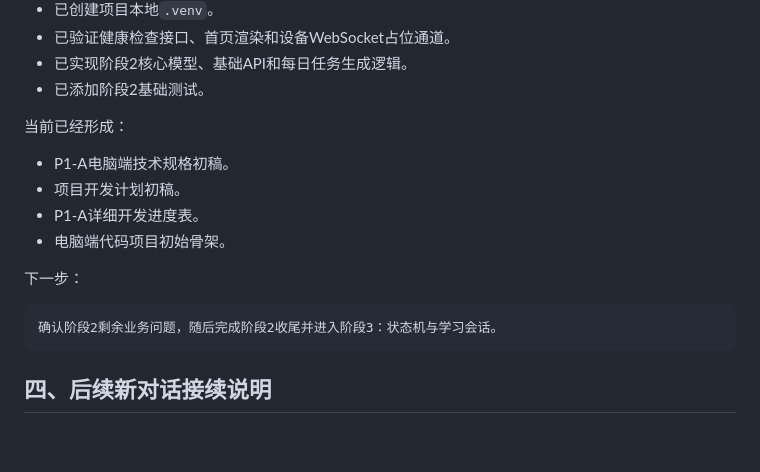
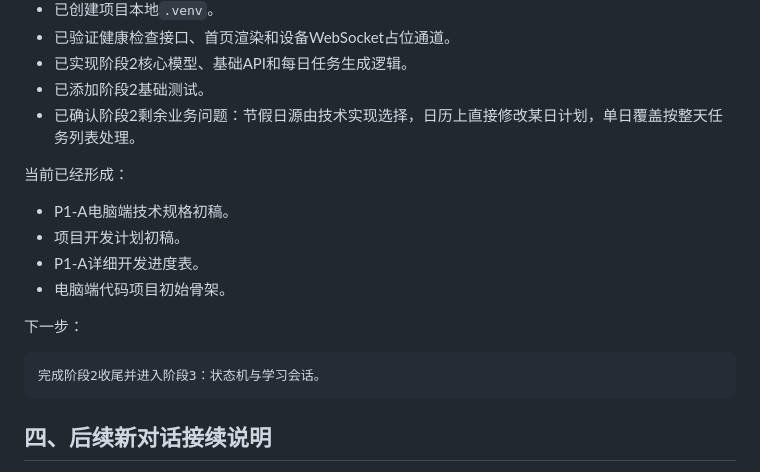
Before and after one commit to undustcover/child_study_system, a Markdown page: 开发/项目开发计划.md, the part around the change. Drawn GitHub-style; blank space fills up the shorter version.

````diff
--- a/开发/项目开发计划.md
+++ b/开发/项目开发计划.md
@@ -260,6 +260,7 @@ README.md
 - 已验证健康检查接口、首页渲染和设备WebSocket占位通道。
 - 已实现阶段2核心模型、基础API和每日任务生成逻辑。
 - 已添加阶段2基础测试。
+- 已确认阶段2剩余业务问题：节假日源由技术实现选择，日历上直接修改某日计划，单日覆盖按整天任务列表处理。
 
 当前已经形成：
 
@@ -271,7 +272,7 @@ README.md
 下一步：
 
 ```text
-确认阶段2剩余业务问题，随后完成阶段2收尾并进入阶段3：状态机与学习会话。
+完成阶段2收尾并进入阶段3：状态机与学习会话。
 ```
 
 ## 四、后续新对话接续说明
````
Also changed, not shown: 开发/P1-A电脑端技术规格.md (+7 -1 lines), 开发/P1-A详细开发进度表.md (+8 -8 lines).
